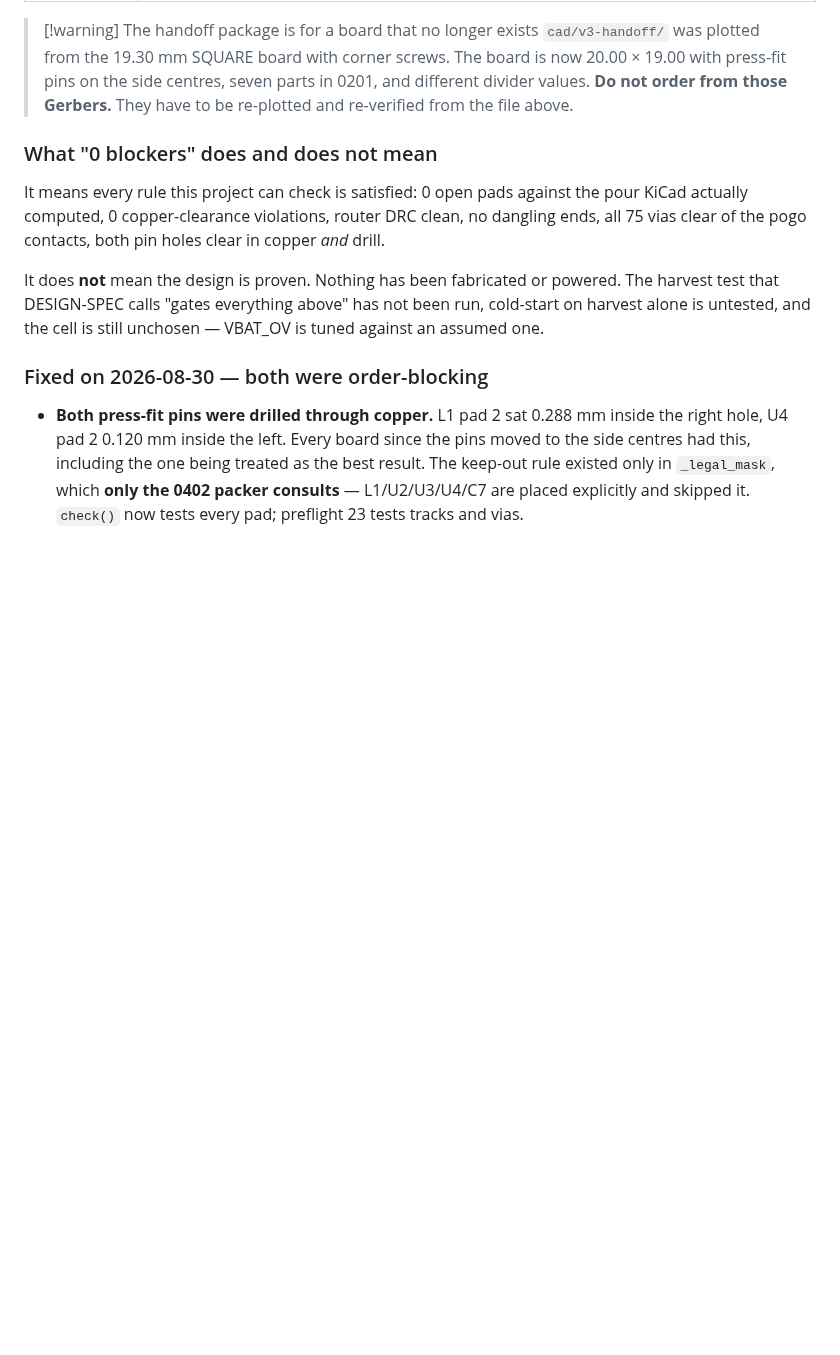
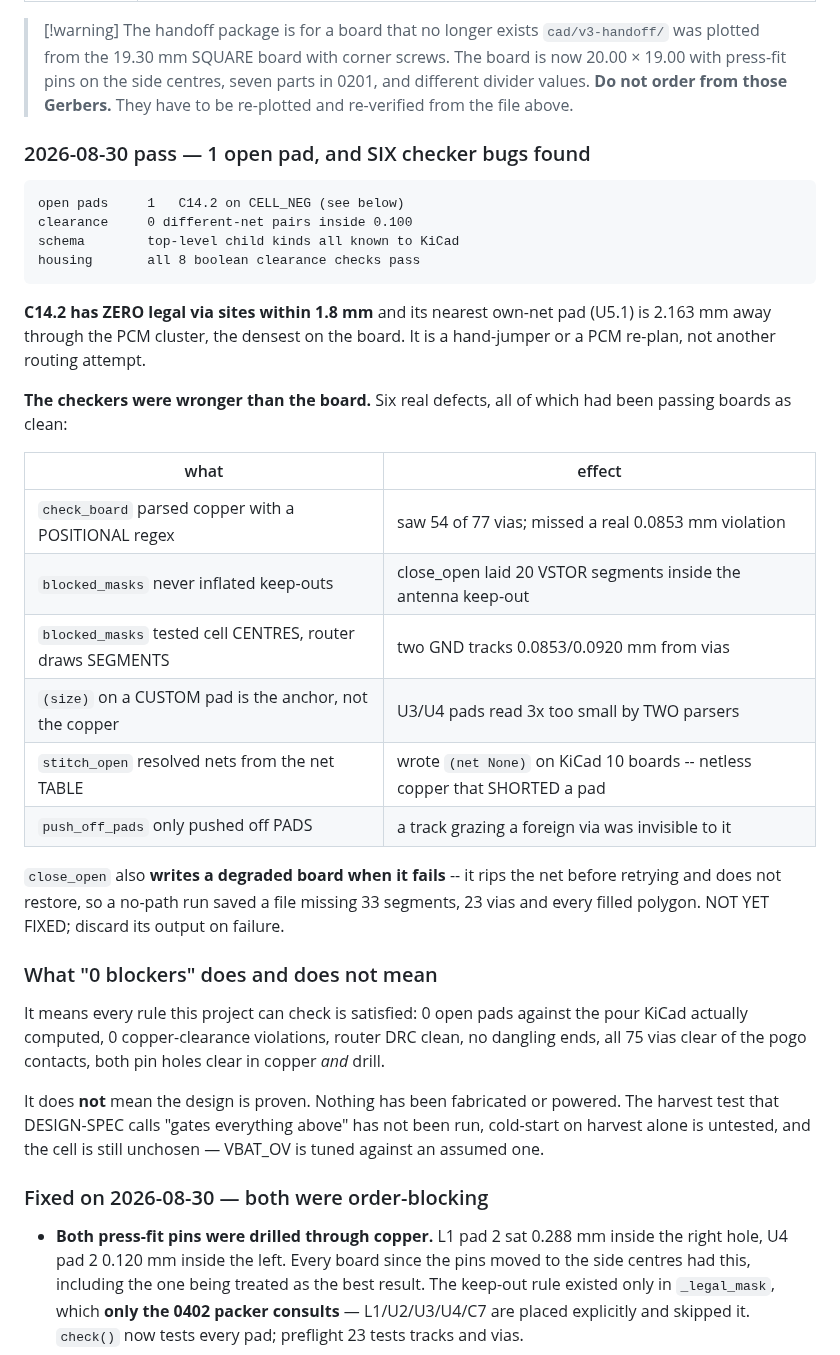
Before and after one commit to Drivera0/touch-id-public, a Markdown page: CURRENT-STATE.md, the part around the change. Rendered like a GitHub page; blank space fills up the shorter version.

Commit message:
CURRENT-STATE: record the 1 remaining open pad and the six checker bugs

```diff
--- a/CURRENT-STATE.md
+++ b/CURRENT-STATE.md
@@ -45,6 +45,34 @@ Anything in `_archive/` is superseded. Do not take a number from there.
 > centres, seven parts in 0201, and different divider values. **Do not order
 > from those Gerbers.** They have to be re-plotted and re-verified from the
 > file above.
+
+### 2026-08-30 pass — 1 open pad, and SIX checker bugs found
+
+    open pads     1   C14.2 on CELL_NEG (see below)
+    clearance     0 different-net pairs inside 0.100
+    schema        top-level child kinds all known to KiCad
+    housing       all 8 boolean clearance checks pass
+
+**C14.2 has ZERO legal via sites within 1.8 mm** and its nearest own-net pad
+(U5.1) is 2.163 mm away through the PCM cluster, the densest on the board. It is
+a hand-jumper or a PCM re-plan, not another routing attempt.
+
+**The checkers were wronger than the board.** Six real defects, all of which had
+been passing boards as clean:
+
+| what | effect |
+|---|---|
+| `check_board` parsed copper with a POSITIONAL regex | saw 54 of 77 vias; missed a real 0.0853 mm violation |
+| `blocked_masks` never inflated keep-outs | close_open laid 20 VSTOR segments inside the antenna keep-out |
+| `blocked_masks` tested cell CENTRES, router draws SEGMENTS | two GND tracks 0.0853/0.0920 mm from vias |
+| `(size)` on a CUSTOM pad is the anchor, not the copper | U3/U4 pads read 3x too small by TWO parsers |
+| `stitch_open` resolved nets from the net TABLE | wrote `(net None)` on KiCad 10 boards -- netless copper that SHORTED a pad |
+| `push_off_pads` only pushed off PADS | a track grazing a foreign via was invisible to it |
+
+`close_open` also **writes a degraded board when it fails** -- it rips the net
+before retrying and does not restore, so a no-path run saved a file missing 33
+segments, 23 vias and every filled polygon. NOT YET FIXED; discard its output on
+failure.
 
 ### What "0 blockers" does and does not mean
 
```
